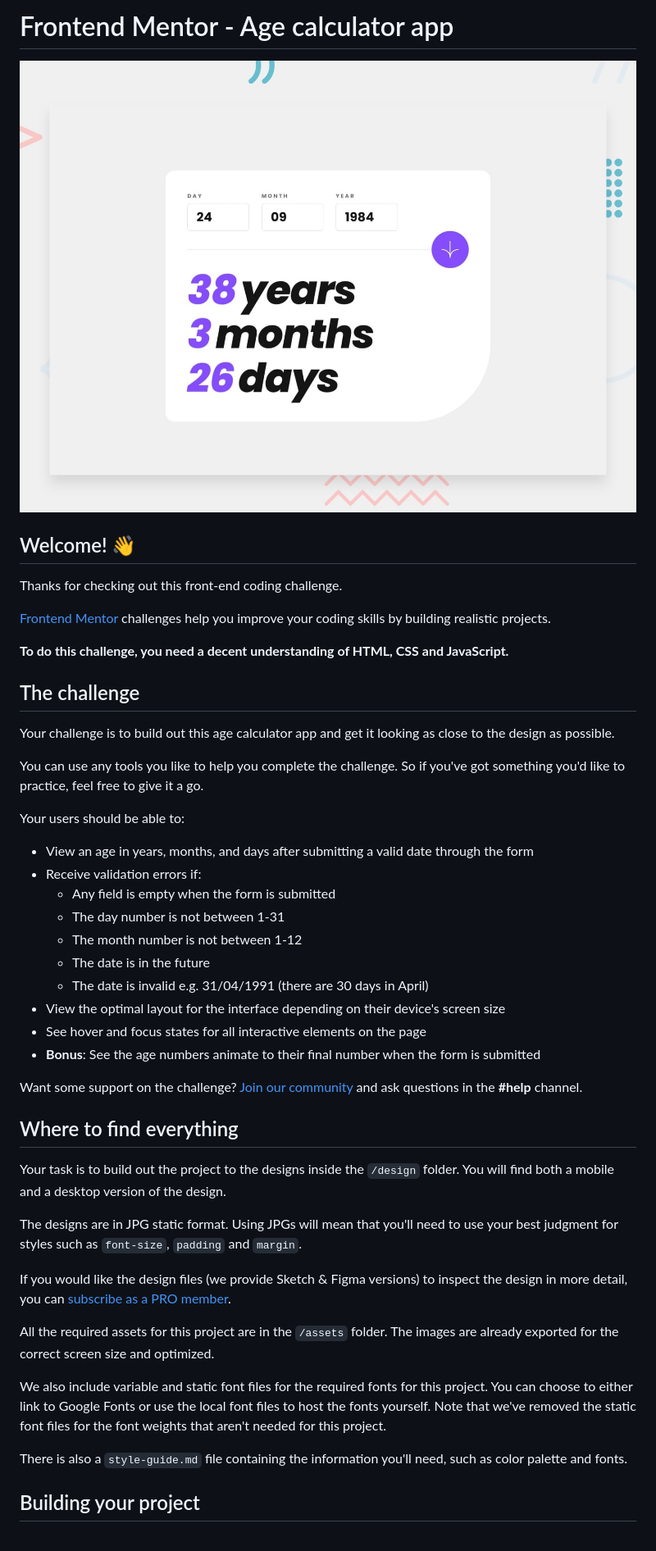
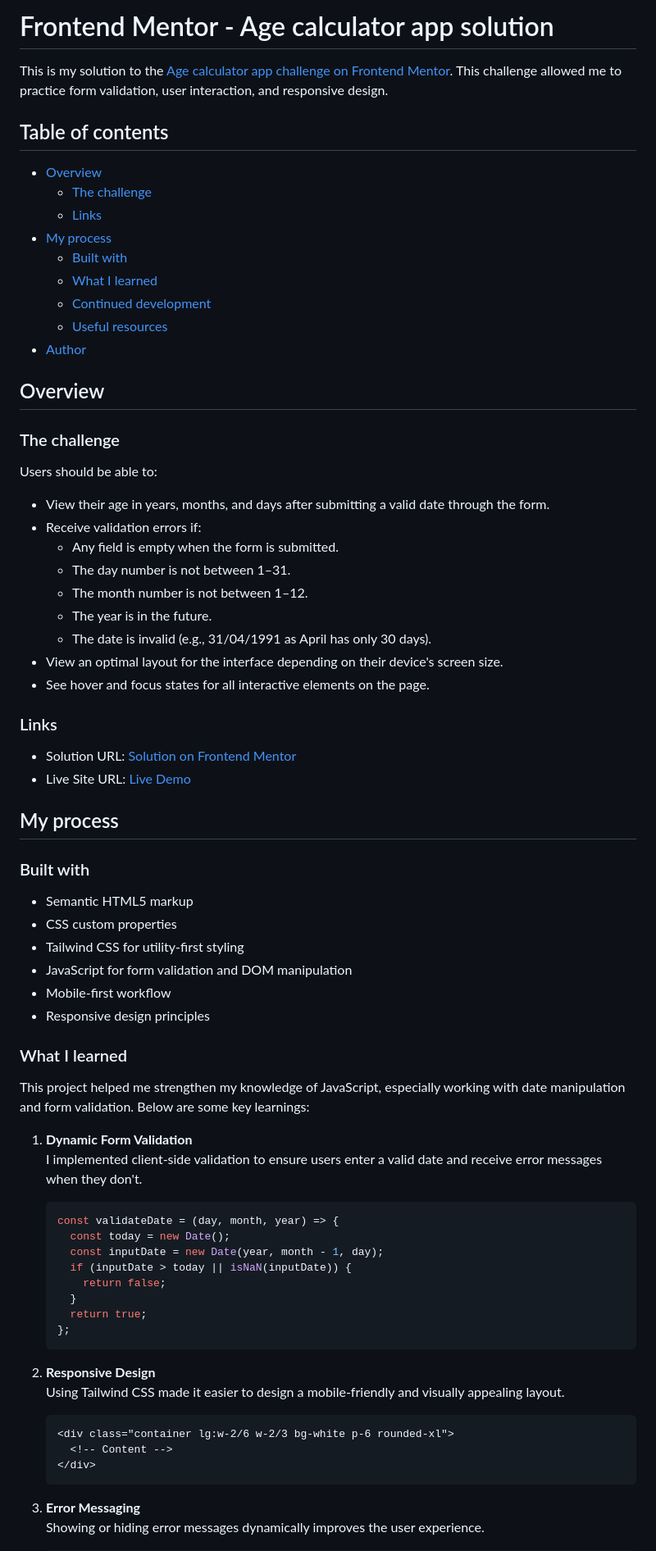
Before and after one commit to ashandcompany/Responsive-Age-Calculator, a Markdown page: README.md, the part around one of its changes. Shown at 82% size. Drawn GitHub-style.

````diff
--- a/README.md
+++ b/README.md
@@ -1,49 +1,78 @@
-# Frontend Mentor - Age calculator app
+# Frontend Mentor - Age calculator app solution
 
-![Design preview for the Age calculator app coding challenge](./design/desktop-preview.jpg)
+This is my solution to the [Age calculator app challenge on Frontend Mentor](https://www.frontendmentor.io/challenges/age-calculator-app-dF9DFFpj-Q). This challenge allowed me to practice form validation, user interaction, and responsive design.
 
-## Welcome! 👋
+## Table of contents
 
-Thanks for checking out this front-end coding challenge.
+- [Overview](#overview)
+  - [The challenge](#the-challenge)
+  - [Links](#links)
+- [My process](#my-process)
+  - [Built with](#built-with)
+  - [What I learned](#what-i-learned)
+  - [Continued development](#continued-development)
+  - [Useful resources](#useful-resources)
+- [Author](#author)
 
-[Frontend Mentor](https://www.frontendmentor.io) challenges help you improve your coding skills by building realistic projects.
+## Overview
 
-**To do this challenge, you need a decent understanding of HTML, CSS and JavaScript.**
+### The challenge
 
-## The challenge
+Users should be able to:
 
-Your challenge is to build out this age calculator app and get it looking as close to the design as possible.
+- View their age in years, months, and days after submitting a valid date through the form.
+- Receive validation errors if:
+  - Any field is empty when the form is submitted.
+  - The day number is not between 1–31.
+  - The month number is not between 1–12.
+  - The year is in the future.
+  - The date is invalid (e.g., 31/04/1991 as April has only 30 days).
+- View an optimal layout for the interface depending on their device's screen size.
+- See hover and focus states for all interactive elements on the page.
 
-You can use any tools you like to help you complete the challenge. So if you've got something you'd like to practice, feel free to give it a go.
+### Links
 
-Your users should be able to:
+- Solution URL: [Solution on Frontend Mentor](https://www.frontendmentor.io/profile/yourusername/solutions)
+- Live Site URL: [Live Demo](https://emma-roizot.fr)
 
-- View an age in years, months, and days after submitting a valid date through the form
-- Receive validation errors if:
-  - Any field is empty when the form is submitted
-  - The day number is not between 1-31
-  - The month number is not between 1-12
-  - The date is in the future
-  - The date is invalid e.g. 31/04/1991 (there are 30 days in April)
-- View the optimal layout for the interface depending on their device's screen size
-- See hover and focus states for all interactive elements on the page
-- **Bonus**: See the age numbers animate to their final number when the form is submitted
+## My process
 
-Want some support on the challenge? [Join our community](https://www.frontendmentor.io/community) and ask questions in the **#help** channel.
+### Built with
 
-## Where to find everything
+- Semantic HTML5 markup
+- CSS custom properties
+- Tailwind CSS for utility-first styling
+- JavaScript for form validation and DOM manipulation
+- Mobile-first workflow
+- Responsive design principles
 
-Your task is to build out the project to the designs inside the `/design` folder. You will find both a mobile and a desktop version of the design.
+### What I learned
 
-The designs are in JPG static format. Using JPGs will mean that you'll need to use your best judgment for styles such as `font-size`, `padding` and `margin`.
+This project helped me strengthen my knowledge of JavaScript, especially working with date manipulation and form validation. Below are some key learnings:
 
-If you would like the design files (we provide Sketch & Figma versions) to inspect the design in more detail, you can [subscribe as a PRO member](https://www.frontendmentor.io/pro).
+1. **Dynamic Form Validation**
+   I implemented client-side validation to ensure users enter a valid date and receive error messages when they don't.
 
-All the required assets for this project are in the `/assets` folder. The images are already exported for the correct screen size and optimized.
+   ```js
+   const validateDate = (day, month, year) => {
+     const today = new Date();
+     const inputDate = new Date(year, month - 1, day);
+     if (inputDate > today || isNaN(inputDate)) {
+       return false;
+     }
+     return true;
+   };
+   ```
 
-We also include variable and static font files for the required fonts for this project. You can choose to either link to Google Fonts or use the local font files to host the fonts yourself. Note that we've removed the static font files for the font weights that aren't needed for this project.
+2. **Responsive Design**
+   Using Tailwind CSS made it easier to design a mobile-friendly and visually appealing layout.
 
-There is also a `style-guide.md` file containing the information you'll need, such as color palette and fonts.
+   ```html
+   <div class="container lg:w-2/6 w-2/3 bg-white p-6 rounded-xl">
+     <!-- Content -->
+   </div>
+   ```
 
-## Building your project
+3. **Error Messaging**
+   Showing or hiding error messages dynamically improves the user experience.
 
````
Also changed, not shown: other parts of README.md (+18 -46 lines).
